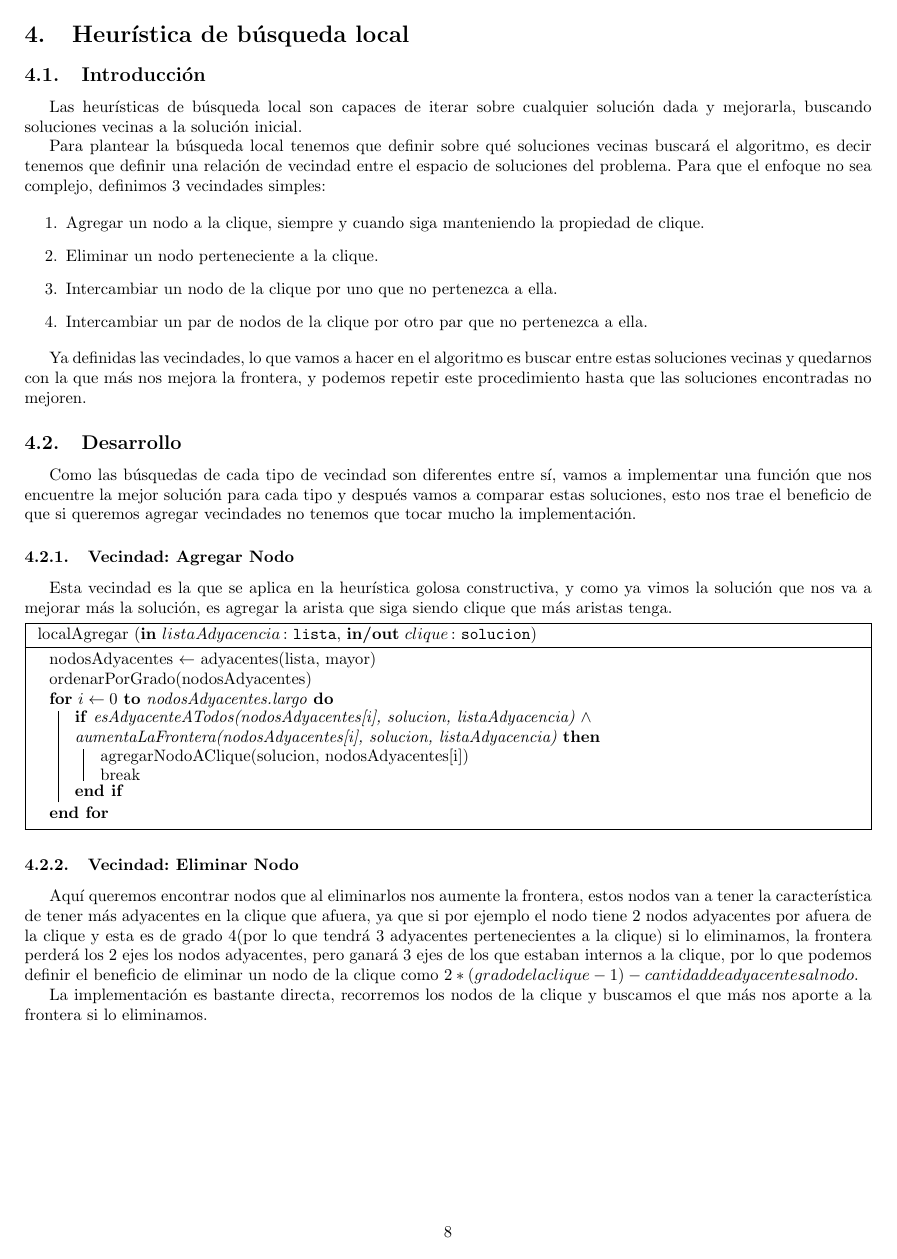
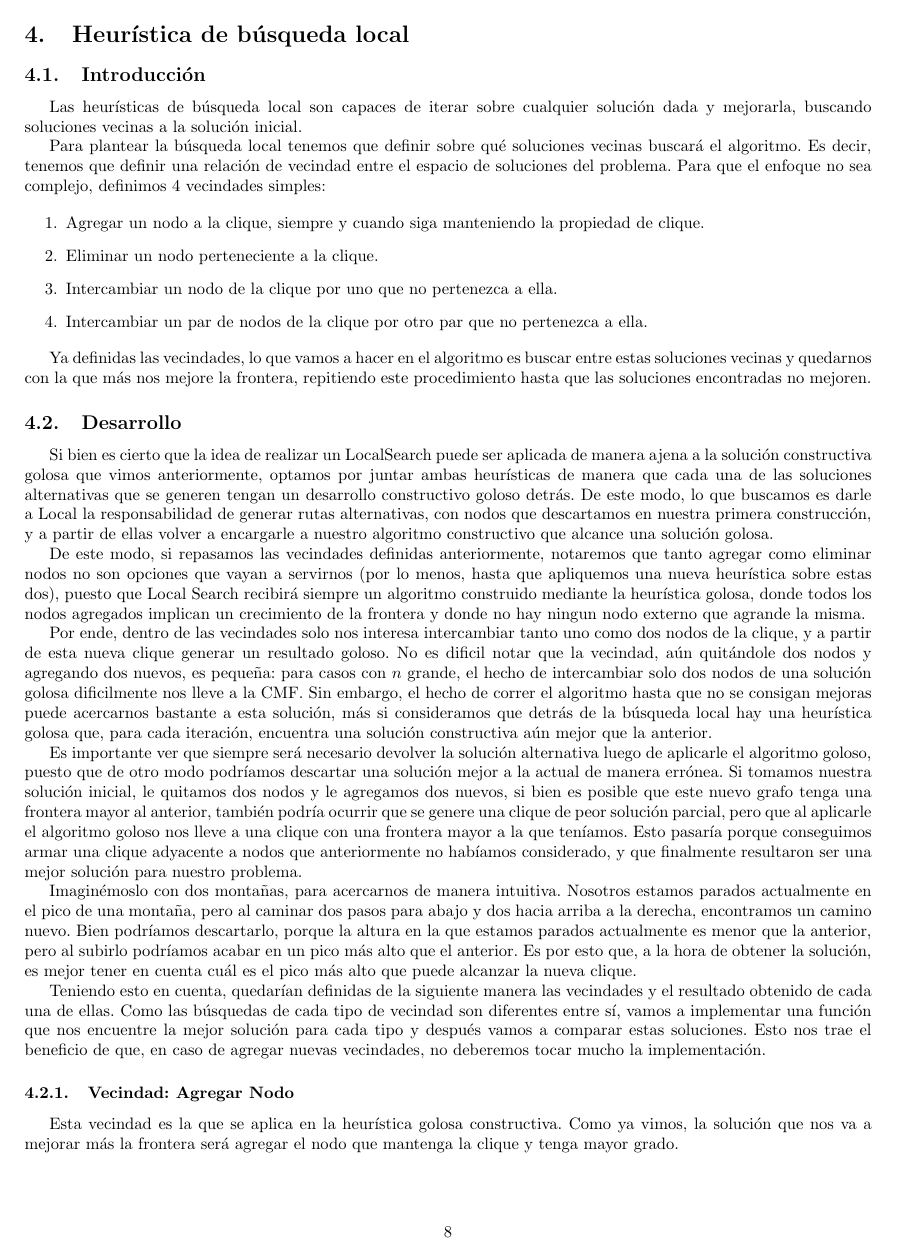
Before and after one commit to ZebaSz/algo3-tp3, a LaTeX document (informe/informe.tex, which reads informe/secciones/local.tex): page 9 of 13 before the commit and page 9 of 14 after it. Compiled offline with pdfLaTeX.

Commit message:
mejorando local

```diff
--- a/informe/secciones/local.tex
+++ b/informe/secciones/local.tex
@@ -3,7 +3,7 @@
 Las heurísticas de búsqueda local son capaces de iterar sobre cualquier solución dada y
 mejorarla, buscando soluciones vecinas a la solución inicial.
 
-Para plantear la búsqueda local tenemos que definir sobre qué soluciones vecinas buscará el algoritmo, es decir tenemos que definir una relación de vecindad entre el espacio de soluciones del problema. Para que el enfoque no sea complejo, definimos 3 vecindades simples:
+Para plantear la búsqueda local tenemos que definir sobre qué soluciones vecinas buscará el algoritmo. Es decir, tenemos que definir una relación de vecindad entre el espacio de soluciones del problema. Para que el enfoque no sea complejo, definimos 4 vecindades simples:
 
 \begin{enumerate}
 	\item Agregar un nodo a la clique, siempre y cuando siga manteniendo la propiedad de clique.
@@ -16,15 +16,25 @@ Para plantear la búsqueda local tenemos que definir sobre qué soluciones vecin
 
 \end{enumerate}
 
-Ya definidas las vecindades, lo que vamos a hacer en el algoritmo es buscar entre estas soluciones vecinas y quedarnos con la que más nos mejora la frontera, y podemos repetir este procedimiento hasta que las soluciones encontradas no mejoren.
+Ya definidas las vecindades, lo que vamos a hacer en el algoritmo es buscar entre estas soluciones vecinas y quedarnos con la que más nos mejore la frontera, repitiendo este procedimiento hasta que las soluciones encontradas no mejoren.
 
 
 \subsection{Desarrollo}
-Como las búsquedas de cada tipo de vecindad son diferentes entre sí, vamos a implementar una función que nos encuentre la mejor solución para cada tipo y después vamos a comparar estas soluciones, esto nos trae el beneficio de que si queremos agregar vecindades no tenemos que tocar mucho la implementación.
+Si bien es cierto que la idea de realizar un LocalSearch puede ser aplicada de manera ajena a la solución constructiva golosa que vimos anteriormente, optamos por juntar ambas heurísticas de manera que cada una de las soluciones alternativas que se generen tengan un desarrollo constructivo goloso detrás. De este modo, lo que buscamos es darle a Local la responsabilidad de generar rutas alternativas, con nodos que descartamos en nuestra primera construcción, y a partir de ellas volver a encargarle a nuestro algoritmo constructivo que alcance una solución golosa.
+
+De este modo, si repasamos las vecindades definidas anteriormente, notaremos que tanto agregar como eliminar nodos no son opciones que vayan a servirnos (por lo menos, hasta que apliquemos una nueva heurística sobre estas dos), puesto que Local Search recibirá siempre un algoritmo construido mediante la heurística golosa, donde todos los nodos agregados implican un crecimiento de la frontera y donde no hay ningun nodo externo que agrande la misma.
+
+Por ende, dentro de las vecindades solo nos interesa intercambiar tanto uno como dos nodos de la clique, y a partir de esta nueva clique generar un resultado goloso. No es dificil notar que la vecindad, aún quitándole dos nodos y agregando dos nuevos, es pequeña: para casos con $n$ grande, el hecho de intercambiar solo dos nodos de una solución golosa dificilmente nos lleve a la CMF. Sin embargo, el hecho de correr el algoritmo hasta que no se consigan mejoras puede acercarnos bastante a esta solución, más si consideramos que detrás de la búsqueda local hay una heurística golosa que, para cada iteración, encuentra una solución constructiva aún mejor que la anterior.
+
+Es importante ver que siempre será necesario devolver la solución alternativa luego de aplicarle el algoritmo goloso, puesto que de otro modo podríamos descartar una solución mejor a la actual de manera errónea. Si tomamos nuestra solución inicial, le quitamos dos nodos y le agregamos dos nuevos, si bien es posible que este nuevo grafo tenga una frontera mayor al anterior, también podría ocurrir que se genere una clique de peor solución parcial, pero que al aplicarle el algoritmo goloso nos lleve a una clique con una frontera mayor a la que teníamos. Esto pasaría porque conseguimos armar una clique adyacente a nodos que anteriormente no habíamos considerado, y que finalmente resultaron ser una mejor solución para nuestro problema.
+
+Imaginémoslo con dos montañas, para acercarnos de manera intuitiva. Nosotros estamos parados actualmente en el pico de una montaña, pero al caminar dos pasos para abajo y dos hacia arriba a la derecha, encontramos un camino nuevo. Bien podríamos descartarlo, porque la altura en la que estamos parados actualmente es menor que la anterior, pero al subirlo podríamos acabar en un pico más alto que el anterior. Es por esto que, a la hora de obtener la solución, es mejor tener en cuenta cuál es el pico más alto que puede alcanzar la nueva clique.
+
+Teniendo esto en cuenta, quedarían definidas de la siguiente manera las vecindades y el resultado obtenido de cada una de ellas. Como las búsquedas de cada tipo de vecindad son diferentes entre sí, vamos a implementar una función que nos encuentre la mejor solución para cada tipo y después vamos a comparar estas soluciones. Esto nos trae el beneficio de que, en caso de agregar nuevas vecindades, no deberemos tocar mucho la implementación.
 
 \subsubsection{Vecindad: Agregar Nodo}
 
-Esta vecindad es la que se aplica en la heurística golosa constructiva, y como ya vimos la solución que nos va a mejorar más la solución, es agregar la arista que siga siendo clique que más aristas tenga.
+Esta vecindad es la que se aplica en la heurística golosa constructiva. Como ya vimos, la solución que nos va a mejorar más la frontera será agregar el nodo que mantenga la clique y tenga mayor grado.
 
 \begin{algorithm}[H]
 	\NoCaptionOfAlgo
@@ -45,7 +55,7 @@ Esta vecindad es la que se aplica en la heurística golosa constructiva, y como
 
 \subsubsection{Vecindad: Eliminar Nodo}
 
-Aquí queremos encontrar nodos que al eliminarlos nos aumente la frontera, estos nodos van a tener la característica de tener más adyacentes en la clique que afuera, ya que si por ejemplo el nodo tiene 2 nodos adyacentes por afuera de la clique y esta es de grado 4(por lo que tendrá 3 adyacentes pertenecientes a la clique) si lo eliminamos, la frontera perderá los 2 ejes los nodos adyacentes, pero ganará 3 ejes de los que estaban internos a la clique, por lo que podemos definir el beneficio de eliminar un nodo de la clique como $2 * (grado de la clique - 1) - cantidad de adyacentes al nodo$.
+Aquí queremos encontrar nodos que al eliminarlos nos aumenten la frontera. Estos nodos van a tener la característica de tener más adyacentes en la clique que afuera, ya que si por ejemplo el nodo $j$ perteneciente a la clique tiene 2 adyacencias por afuera de la misma y esta es de grado 4(por lo que tendrá 3 adyacentes pertenecientes a la clique) al eliminarlo, la frontera perderá los 2 ejes adyacentes a $j$, pero ganará los 3 ejes que llegan de la clique a $j$. Por lo tanto, podemos definir el beneficio de eliminar un nodo de la clique como $2 * (grado de la clique - 1) - cantidad de adyacentes al nodo$.
 
 La implementación es bastante directa, recorremos los nodos de la clique y buscamos el que más nos aporte a la frontera si lo eliminamos.
 
```
Also changed, not shown: informe/secciones/local.tex (2 more changed lines).
